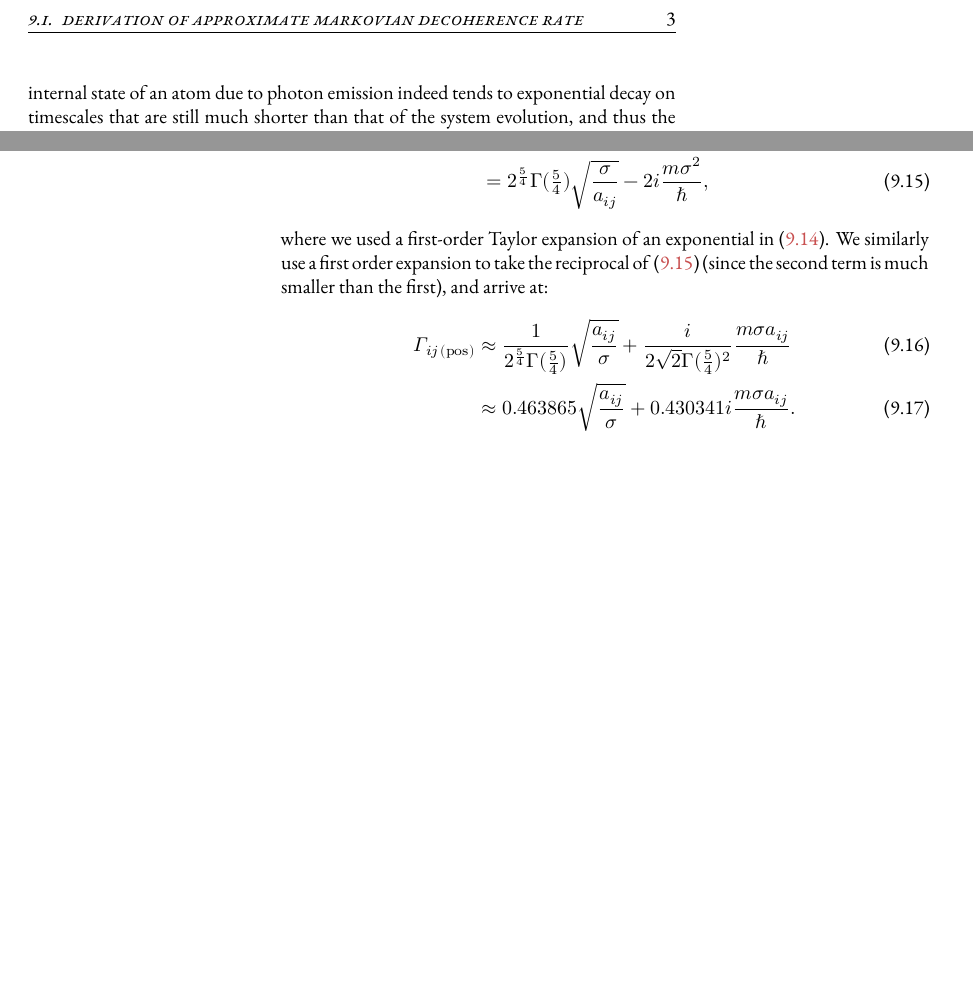
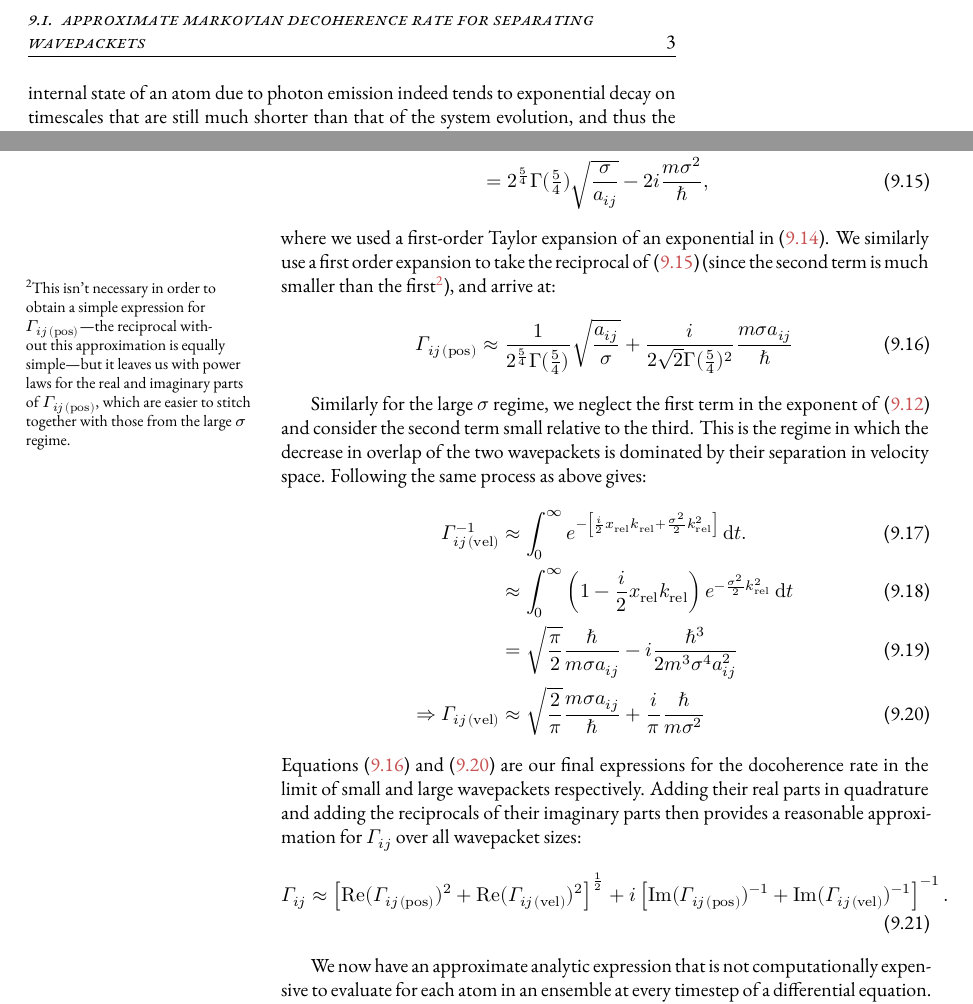
Before and after one commit to chrisjbillington/thesis, a LaTeX thesis (thesis.tex, which reads hidden_variables.tex): two parts of pages 6 and 7 of 8, joined at a grey line, cut so that both start at the same text, the shorter picture padded with empty space. Compiled offline with XeLaTeX; a missing font is replaced by an installed copy or a similar font; a LaTeX package or settings file that is missing is left out.

Commit message:
Draft of decoherence rate section complete sans figures

```diff
--- a/hidden_variables.tex
+++ b/hidden_variables.tex
@@ -98,10 +101,33 @@ This gives us:
               \frac{1} {8\sigma^2} x_\up{rel}^2}\left(1 - \frac i2 x_{\mathrm{rel}} k_\up{rel}\right)\, \dd t.\label{eq:gamma_pos_exp}\\
       &= 2^{\frac54}\upGamma(\tfrac54)\sqrt{\frac{\sigma}{a_{ij}}} - 2i\frac{m \sigma^2}{\hbar},\label{eq:gamma_pos_recip}
 \end{align}
-where we used a first-order Taylor expansion of an exponential in \eqref{eq:gamma_pos_exp}. We similarly use a first order expansion to take the reciprocal of \eqref{eq:gamma_pos_recip} (since the second term is much smaller than the first), and arrive at:
+where we used a first-order Taylor expansion of an exponential in \eqref{eq:gamma_pos_exp}. We similarly use a first order expansion to take the reciprocal of \eqref{eq:gamma_pos_recip} (since the second term is much smaller than the first\footnote{This isn't necessary in order to obtain a simple expression for $\Gamma_{ij\,\up{(pos)}}$---the reciprocal without this approximation is equally simple---but it leaves us with power laws for the real and imaginary parts of $\Gamma_{ij\,\up{(pos)}}$, which are easier to stitch together with those from the large $\sigma$ regime.}), and arrive at:
 \begin{align}
 \Gamma_{ij\,\up{(pos)}} &\approx \frac1{2^{\frac54}\upGamma(\tfrac54)}\sqrt{\frac{a_{ij}}{\sigma}}
-+ \frac i {2\sqrt{2}\upGamma(\tfrac54)^2} \frac{m\sigma a_{ij}}{\hbar}\\
-&\approx 0.463865\sqrt{\frac{a_{ij}}{\sigma}}
-+ 0.430341 i \frac{m\sigma a_{ij}}{\hbar}.
++ \frac i {2\sqrt{2}\upGamma(\tfrac54)^2} \frac{m\sigma a_{ij}}{\hbar}\label{eq:gamma_pos_final}%\\
+% &\approx 0.463865\sqrt{\frac{a_{ij}}{\sigma}}
+% + 0.430341 i \frac{m\sigma a_{ij}}{\hbar}.
 \end{align}
+
+Similarly for the large $\sigma$ regime, we neglect the first term in the exponent of \eqref{eq:gamma_integral} and consider the second term small relative to the third. This is the regime in which the decrease in overlap of the two wavepackets is dominated by their separation in velocity space. Following the same process as above gives:
+\begin{align}
+\Gamma_{ij\,\up{(vel)}}^{-1} &\approx \int_0^\infty e^{-\left[
+        \frac i2 x_{\mathrm{rel}} k_\up{rel}
+        + \frac{\sigma^2}{2} k_\up{rel}^2
+      \right]}\, \dd t.\\
+      &\approx \int_0^\infty \left(1 - \frac i2 x_{\mathrm{rel}} k_\up{rel}\right)
+      e^{-\frac{\sigma^2}{2} k_\up{rel}^2}\, \dd t\\
+      & = \sqrt{\frac\pi2}\frac\hbar{m \sigma a_{ij}} - i\frac{\hbar^3}{2m^3 \sigma^4 a_{ij}^2}\\
+      \Rightarrow \Gamma_{ij\,\up{(vel)}} &\approx \sqrt{\frac2\pi}\frac{m \sigma a_{ij}}\hbar
+                                          + \frac i\pi \frac\hbar{m \sigma^2}
+                                          \label{eq:gamma_vel_final}
+\end{align}
+Equations \eqref{eq:gamma_pos_final} and \eqref{eq:gamma_vel_final} are our final expressions for the docoherence rate in the limit of small and large wavepackets respectively. Adding their real parts in quadrature and adding the reciprocals of their imaginary parts then provides a reasonable approximation for $\Gamma_{ij}$ over all wavepacket sizes:
+\begin{align}
+\Gamma_{ij} \approx
+\left[\re(\Gamma_{ij\,\up{(pos)}})^2 + \re(\Gamma_{ij\,\up{(vel)}})^2\right]^{\frac12}
++ i\left[\im(\Gamma_{ij\,\up{(pos)}})^{-1} + \im(\Gamma_{ij\,\up{(vel)}})^{-1}\right]^{-1}.
+\label{eq:gamma_total}
+\end{align}
+
+We now have an approximate analytic expression that is not computationally expensive to evaluate for each atom in an ensemble at every timestep of a differential equation.
```
Also changed, not shown: thesis.pdf, hidden_variables.tex (10 more changed lines).
